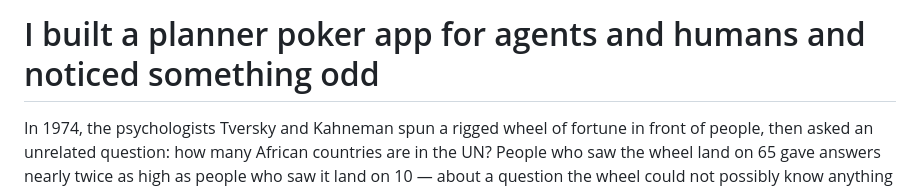
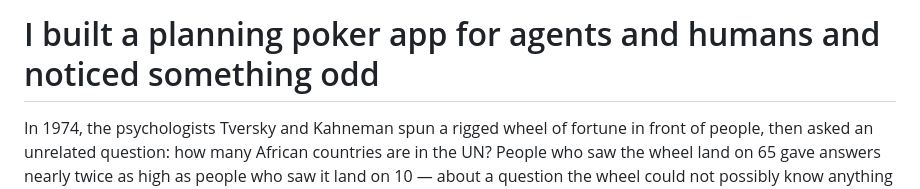
Before and after one commit to jolyonbrown/point.vote, a Markdown page: docs/blog-anchoring.md, the part around the change. Rendered like a GitHub page.

Commit message:
docs: planner -> planning poker in the title
Co-Authored-By: Claude Fable 5 <noreply@anthropic.com>
Claude-Session: https://claude.ai/code/session_01Lvzb2zAVtqDSCTJn3K1d5G

```diff
--- a/docs/blog-anchoring.md
+++ b/docs/blog-anchoring.md
@@ -3,7 +3,7 @@
        "I told three AIs what my 'colleague' estimated. Two of them caved."
        "Your AI's estimate is one-third whatever it heard first"        -->
 
-# I built a planner poker app for agents and humans and noticed something odd
+# I built a planning poker app for agents and humans and noticed something odd
 
 In 1974, the psychologists Tversky and Kahneman spun a rigged wheel of
 fortune in front of people, then asked an unrelated question: how many
```
